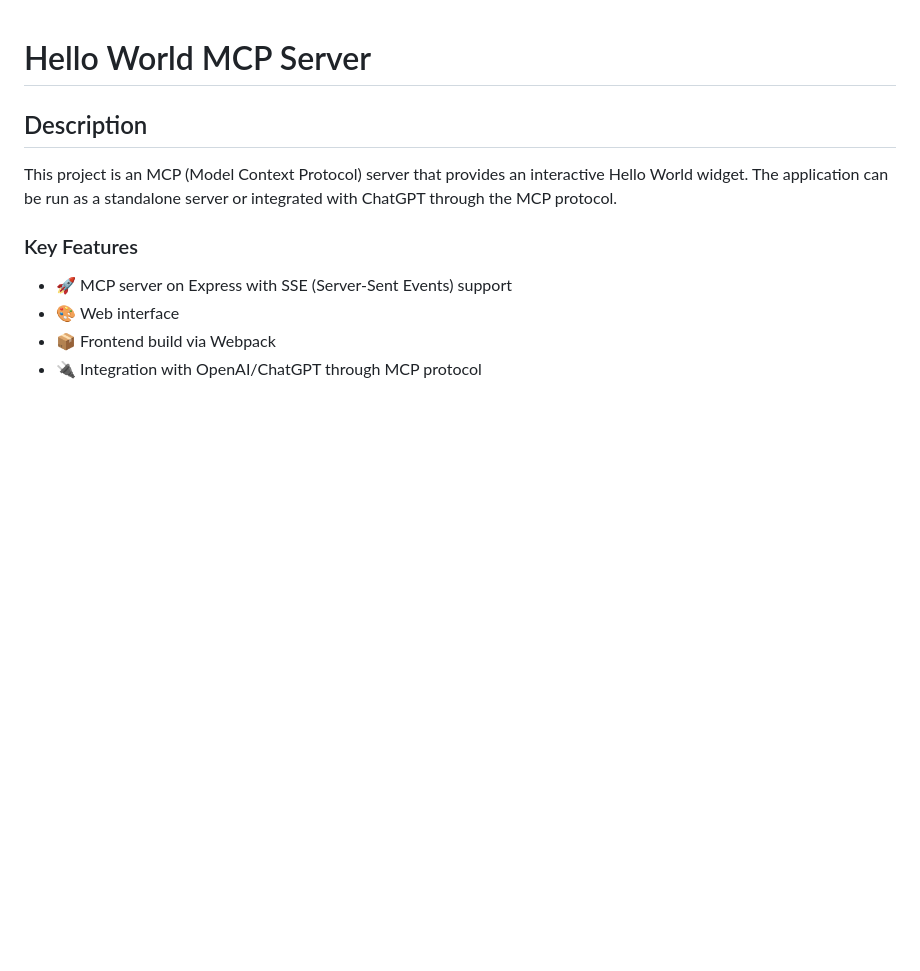
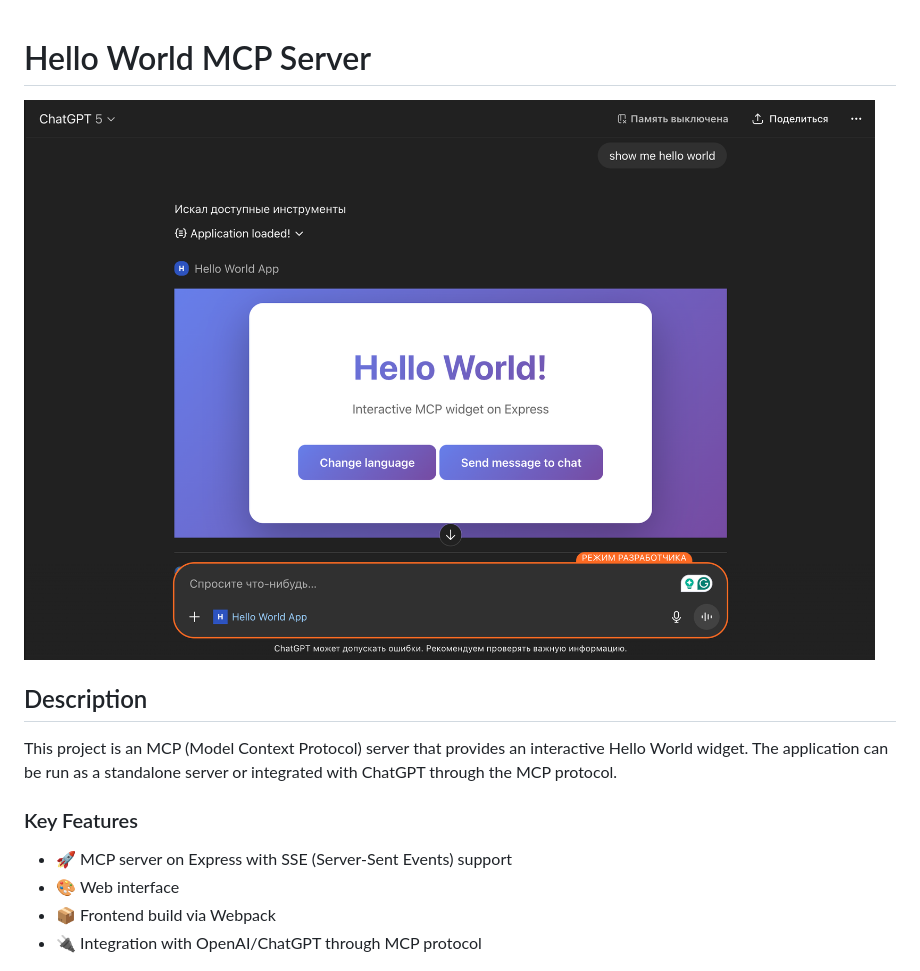
Before and after one commit to AntonGrushkin/mcp-server-node, a Markdown page: README.md, the part around the change. GitHub-like rendering; pictures changed too: docs/images/image.png (added); blank space fills up the shorter version.

Commit message:
Add Hello World widget image to README.md

```diff
--- a/README.md
+++ b/README.md
@@ -1,4 +1,6 @@
 # Hello World MCP Server
+
+![Hello World Widget](docs/images/image.png)
 
 ## Description
 
```
